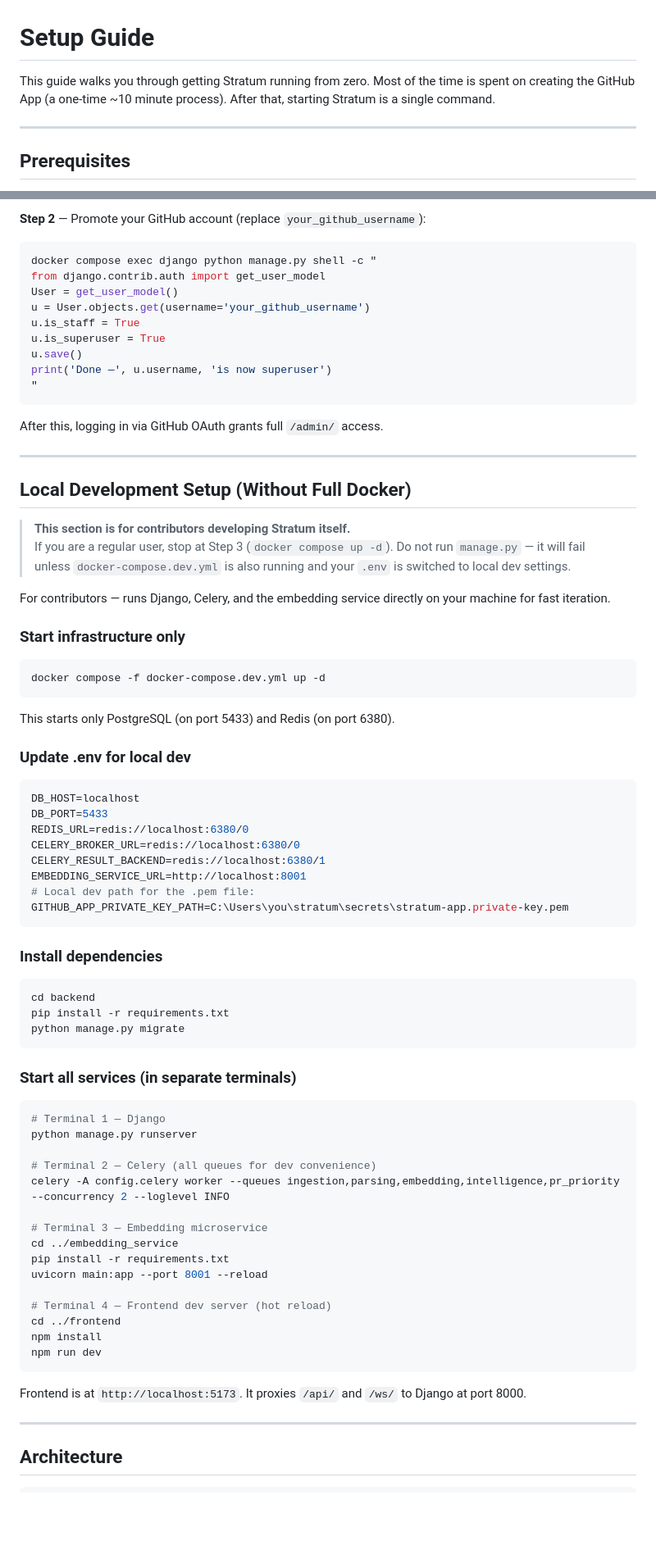
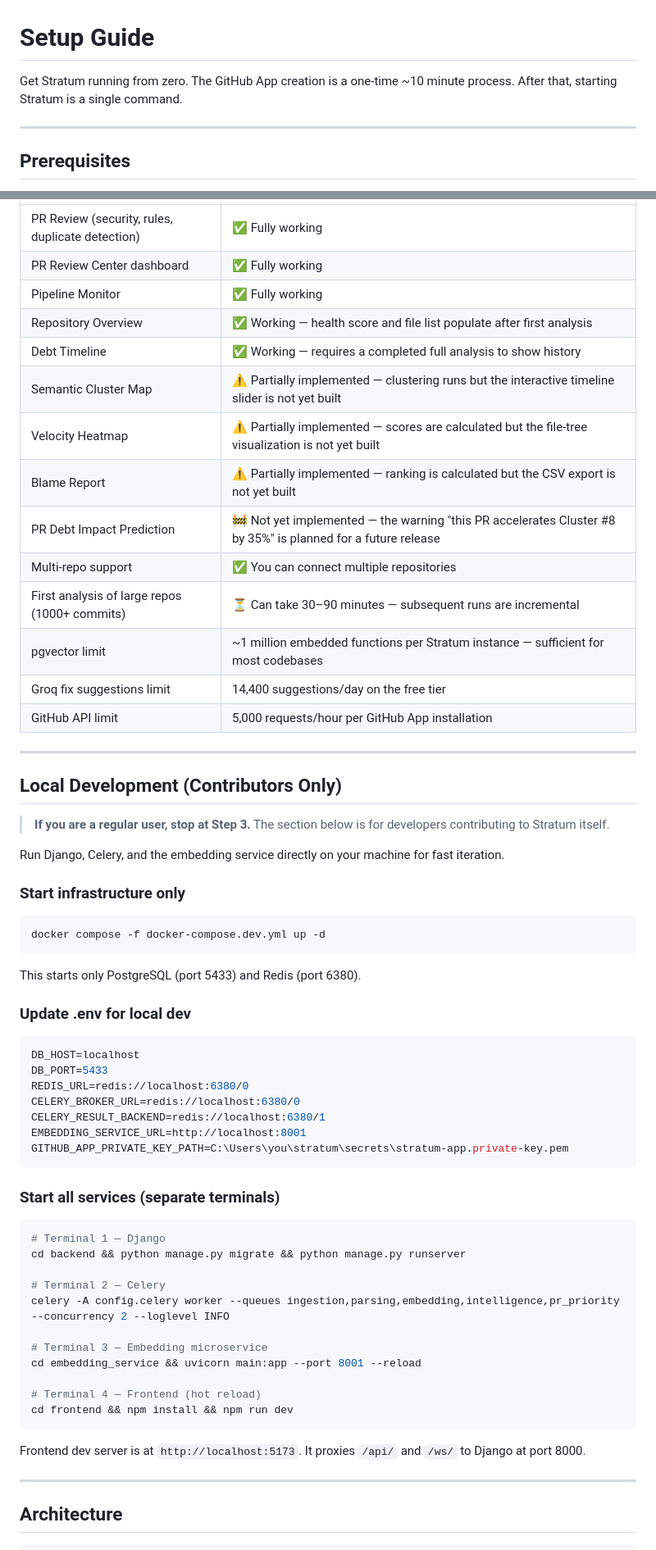
Before and after one commit to adithyakrishhna/stratum, a Markdown page: docs/setup.md, 2 parts joined by grey strips. Shown at 82% size. Drawn GitHub-style; blank space fills up the shorter version.

````diff
--- a/docs/setup.md
+++ b/docs/setup.md
@@ -1,6 +1,6 @@
 # Setup Guide
 
-This guide walks you through getting Stratum running from zero. Most of the time is spent on creating the GitHub App (a one-time ~10 minute process). After that, starting Stratum is a single command.
+Get Stratum running from zero. The GitHub App creation is a one-time ~10 minute process. After that, starting Stratum is a single command.
 
 ---
 
@@ -427,27 +352,25 @@ for u in User.objects.all().order_by('date_joined'):
-**Step 2** — Promote your GitHub account (replace `your_github_username`):
-
-```bash
-docker compose exec django python manage.py shell -c "
-from django.contrib.auth import get_user_model
-User = get_user_model()
-u = User.objects.get(username='your_github_username')
-u.is_staff = True
-u.is_superuser = True
-u.save()
-print('Done —', u.username, 'is now superuser')
-"
-```
-
-After this, logging in via GitHub OAuth grants full `/admin/` access.
+| PR Review (security, rules, duplicate detection) | ✅ Fully working |
+| PR Review Center dashboard | ✅ Fully working |
+| Pipeline Monitor | ✅ Fully working |
+| Repository Overview | ✅ Working — health score and file list populate after first analysis |
+| Debt Timeline | ✅ Working — requires a completed full analysis to show history |
+| Semantic Cluster Map | ⚠️ Partially implemented — clustering runs but the interactive timeline slider is not yet built |
+| Velocity Heatmap | ⚠️ Partially implemented — scores are calculated but the file-tree visualization is not yet built |
+| Blame Report | ⚠️ Partially implemented — ranking is calculated but the CSV export is not yet built |
+| PR Debt Impact Prediction | 🚧 Not yet implemented — the warning "this PR accelerates Cluster #8 by 35%" is planned for a future release |
+| Multi-repo support | ✅ You can connect multiple repositories |
+| First analysis of large repos (1000+ commits) | ⏳ Can take 30–90 minutes — subsequent runs are incremental |
+| pgvector limit | ~1 million embedded functions per Stratum instance — sufficient for most codebases |
+| Groq fix suggestions limit | 14,400 suggestions/day on the free tier |
+| GitHub API limit | 5,000 requests/hour per GitHub App installation |
 
 ---
 
-## Local Development Setup (Without Full Docker)
+## Local Development (Contributors Only)
 
-> **This section is for contributors developing Stratum itself.**
-> If you are a regular user, stop at Step 3 (`docker compose up -d`). Do not run `manage.py` — it will fail unless `docker-compose.dev.yml` is also running and your `.env` is switched to local dev settings.
+> **If you are a regular user, stop at Step 3.** The section below is for developers contributing to Stratum itself.
 
-For contributors — runs Django, Celery, and the embedding service directly on your machine for fast iteration.
+Run Django, Celery, and the embedding service directly on your machine for fast iteration.
 
 ### Start infrastructure only
 
@@ -455,7 +378,7 @@ For contributors — runs Django, Celery, and the embedding service directly on
 docker compose -f docker-compose.dev.yml up -d
 ```
 
-This starts only PostgreSQL (on port 5433) and Redis (on port 6380).
+This starts only PostgreSQL (port 5433) and Redis (port 6380).
 
 ### Update .env for local dev
 
@@ -466,39 +389,26 @@ REDIS_URL=redis://localhost:6380/0
 CELERY_BROKER_URL=redis://localhost:6380/0
 CELERY_RESULT_BACKEND=redis://localhost:6380/1
 EMBEDDING_SERVICE_URL=http://localhost:8001
-# Local dev path for the .pem file:
 GITHUB_APP_PRIVATE_KEY_PATH=C:\Users\you\stratum\secrets\stratum-app.private-key.pem
 ```
 
-### Install dependencies
-
-```bash
-cd backend
-pip install -r requirements.txt
-python manage.py migrate
-```
-
-### Start all services (in separate terminals)
+### Start all services (separate terminals)
 
 ```bash
 # Terminal 1 — Django
-python manage.py runserver
+cd backend && python manage.py migrate && python manage.py runserver
 
-# Terminal 2 — Celery (all queues for dev convenience)
+# Terminal 2 — Celery
 celery -A config.celery worker --queues ingestion,parsing,embedding,intelligence,pr_priority --concurrency 2 --loglevel INFO
 
 # Terminal 3 — Embedding microservice
-cd ../embedding_service
-pip install -r requirements.txt
-uvicorn main:app --port 8001 --reload
+cd embedding_service && uvicorn main:app --port 8001 --reload
 
-# Terminal 4 — Frontend dev server (hot reload)
-cd ../frontend
-npm install
-npm run dev
+# Terminal 4 — Frontend (hot reload)
+cd frontend && npm install && npm run dev
 ```
 
-Frontend is at `http://localhost:5173`. It proxies `/api/` and `/ws/` to Django at port 8000.
+Frontend dev server is at `http://localhost:5173`. It proxies `/api/` and `/ws/` to Django at port 8000.
 
 ---
 
````
Also changed, not shown: other parts of docs/setup.md (+157 -222 lines).
